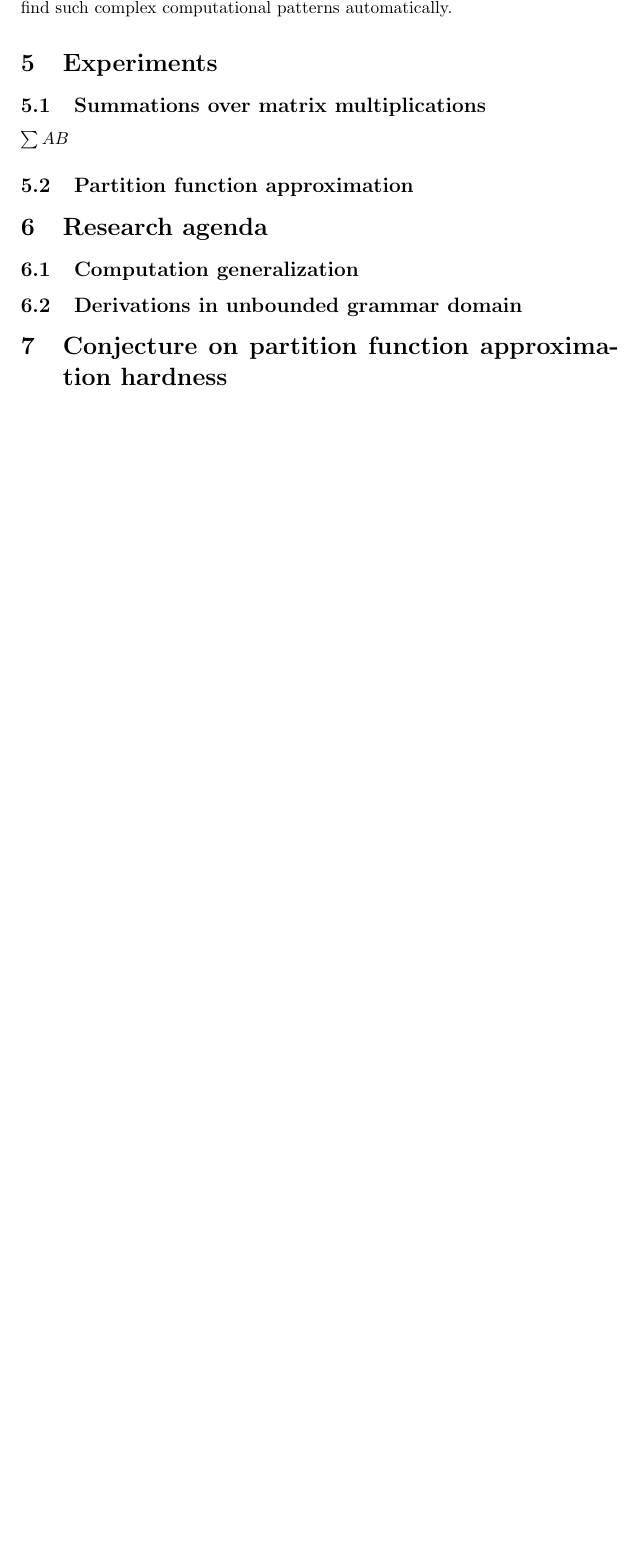
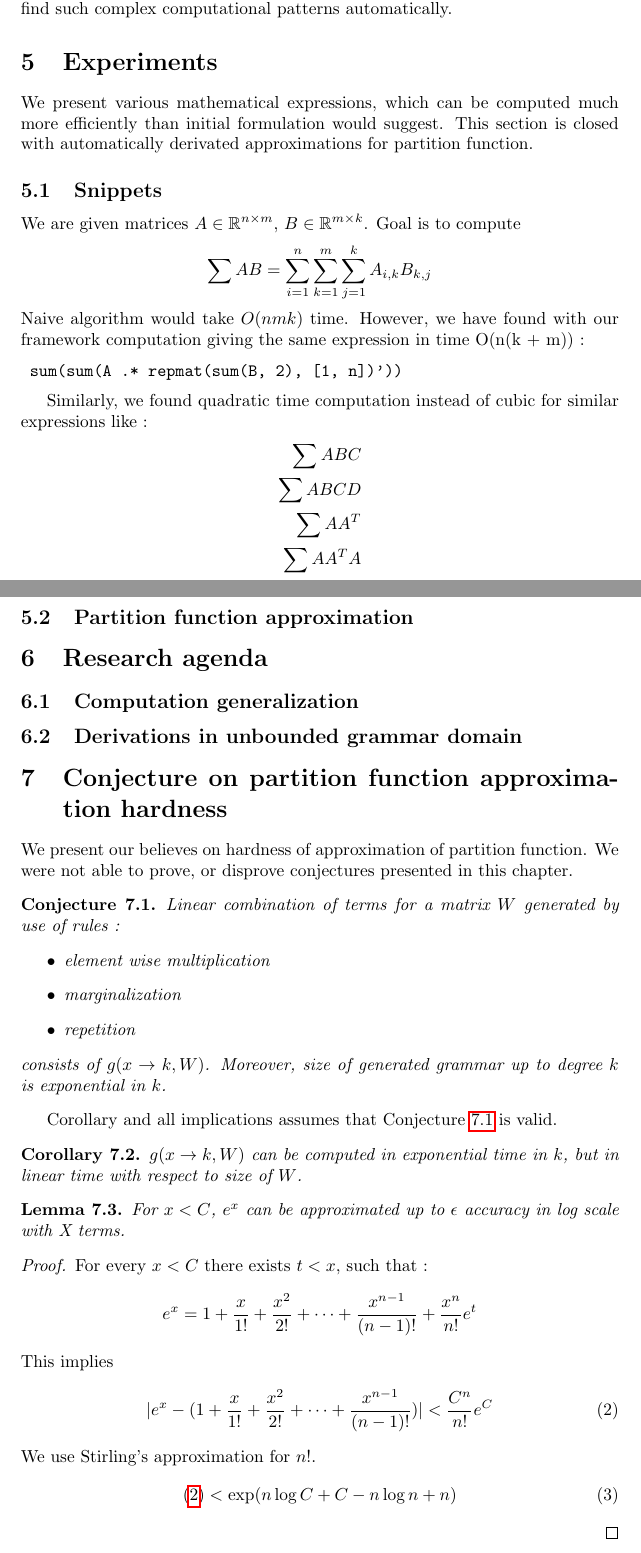
Before and after one commit to wojzaremba/symbolic, a LaTeX paper (symbolic.tex): part of page 7 of 8 before the commit and two parts of pages 7 and 8 of 9 after it, the two joined at a grey line, cut so that both start at the same text, the shorter picture padded with empty space. Compiled offline with pdfLaTeX; a LaTeX package or settings file that is missing is left out.

Commit message:
In the middle of writing conjecture part.

```diff
--- a/symbolic.tex
+++ b/symbolic.tex
@@ -4,6 +4,8 @@
 \usepackage{subfigure}
 \usepackage{amssymb}
 \usepackage{amsmath}
+\usepackage{amsthm}
+
 
 % For citations
 \usepackage{natbib}
@@ -295,9 +297,32 @@ is able to find such complex computational patterns automatically.
 
 \section{Experiments}
 
-\subsection{Summations over matrix multiplications}
+We present various mathematical expressions, which can be computed much more efficiently
+than initial formulation would suggest. This section is closed with automatically derivated
+approximations for partition function.
 
-$\sum AB$
+\subsection{Snippets}
+
+We are given matrices $A \in \mathbb{R}^{n \times m}$, $B \in \mathbb{R}^{m \times k}$.
+Goal is to compute
+\begin{align*}
+	\sum AB = \sum_{i = 1}^n \sum_{k = 1}^m \sum_{j = 1}^k A_{i, k} B_{k, j}
+\end{align*}
+Naive algorithm would take $O(nmk)$ time. However, we have found with our framework
+computation giving the same expression in time O(n(k + m)) :
+
+\begin{verbatim}
+	sum(sum(A .* repmat(sum(B, 2), [1, n])'))
+\end{verbatim}
+
+Similarly, we found quadratic time computation instead of cubic for similar expressions like :
+\begin{align*}
+	\sum ABC\\
+	\sum ABCD\\
+	\sum AA^T\\
+	\sum AA^TA\\
+\end{align*}
+
 
 \subsection{Partition function approximation}
 
@@ -309,6 +334,52 @@ $\sum AB$
 
 \section{Conjecture on partition function approximation hardness}
 
+We present our believes on hardness of approximation of partition function.
+We were not able to prove, or disprove conjectures presented in this chapter.
+
+\begin{conjecture}
+Linear combination of terms for a matrix $W$ generated by use of rules :
+\begin{itemize}
+	\item element wise multiplication
+	\item marginalization
+	\item repetition
+\end{itemize}
+consists of $g(x \rightarrow k, W)$. Moreover, size of generated grammar
+up to degree $k$ is exponential in $k$.
+\label{simple}
+\end{conjecture}
+
+Corollary and all implications assumes that Conjecture \ref{simple} is valid.
+
+\begin{corollary}
+	$g(x \rightarrow k, W)$
+	can be computed in exponential time in $k$, but in linear time with respect to size of $W$.
+\end{corollary}
+
+\begin{lemma}
+	For $x < C$, $e^x$ can be approximated up to $\epsilon$ accuracy in log scale with X terms.
+\end{lemma}
+\begin{proof}
+
+For every $x < C$ there exists $t < x$, such that :
+\begin{align*}
+	e^x = 1 + \frac{x}{1!} + \frac{x^2}{2!} + \dots + \frac{x^{n - 1}}{(n - 1)!} + \frac{x^n}{n!}e^t
+\end{align*}
+This implies
+\begin{align}
+	|e^x - (1 + \frac{x}{1!} + \frac{x^2}{2!} + \dots + \frac{x^{n - 1}}{(n - 1)!}) | < \frac{C^n}{n!}e^C
+	\label{ineq}
+\end{align}
+We use Stirling's approximation for $n!$.
+\begin{align}
+	(\ref{ineq}) < \exp(n\log{C} + C - n\log{n} + n)
+\end{align}
+
+
+
+\end{proof}
+
+
 \section{Summary}
 \nocite{*}
 \bibliography{bibliography}
```
